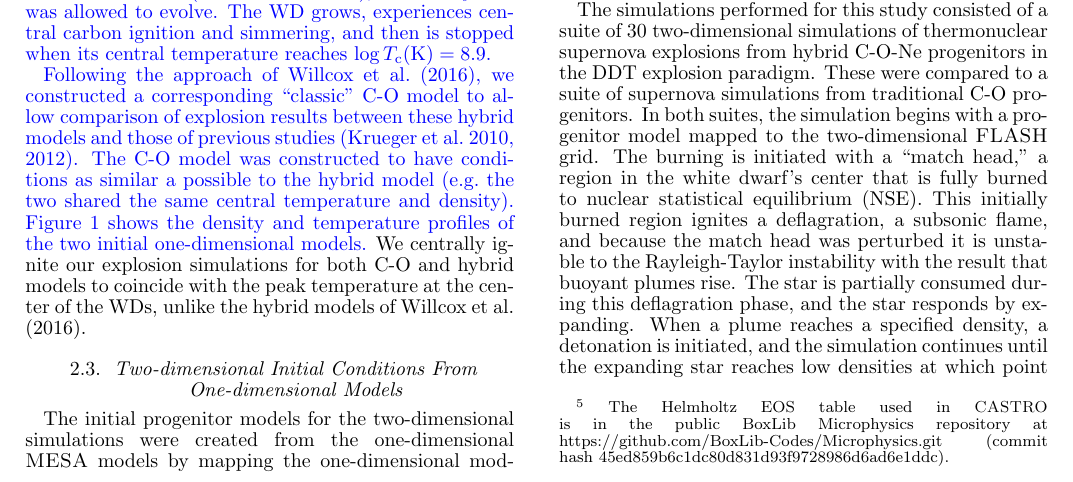
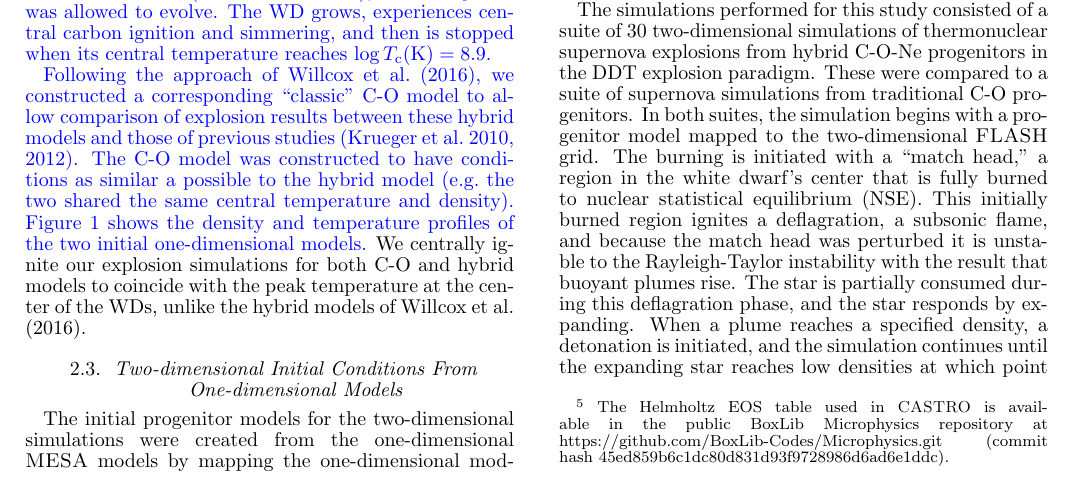
Before and after one commit to Flash-Star/hybrid-paper-brooks, a LaTeX document (paper/ms.tex): part of page 5 of 11, cut so that both start at the same text. Compiled offline with pdfLaTeX; a missing bibliography style is replaced by a similar one.

Commit message:
Updated footnote 5.

```diff
--- a/paper/ms.tex
+++ b/paper/ms.tex
@@ -697,7 +697,7 @@ accounting for the local acceleration of gravity, temperature,
 composition, and the mass below and enclosed by the zone. As
 with \citet{willcoxetal2016}, we used the EOS routine from
 \CASTRO\ ~\citep{timmes.swesty:accuracy,castro1}.\footnote{The
-Helmholtz EOS table used in \CASTRO\ is in the public BoxLib
+Helmholtz EOS table used in \CASTRO\ is available in the public BoxLib
 Microphysics repository at
   \url{https://github.com/BoxLib-Codes/Microphysics.git} (commit
   hash $\mathrm{45ed859b6c1dc80d831d93f9728986d6ad6e1ddc}$).}
```
